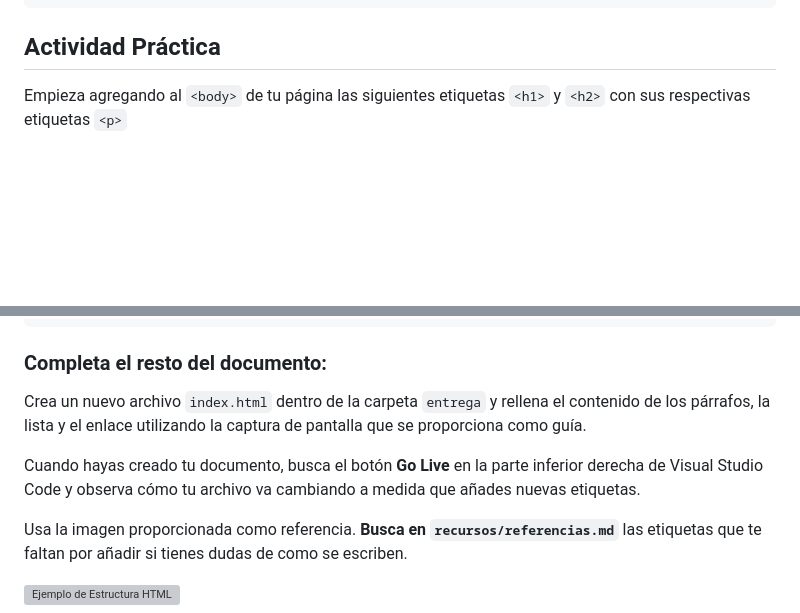
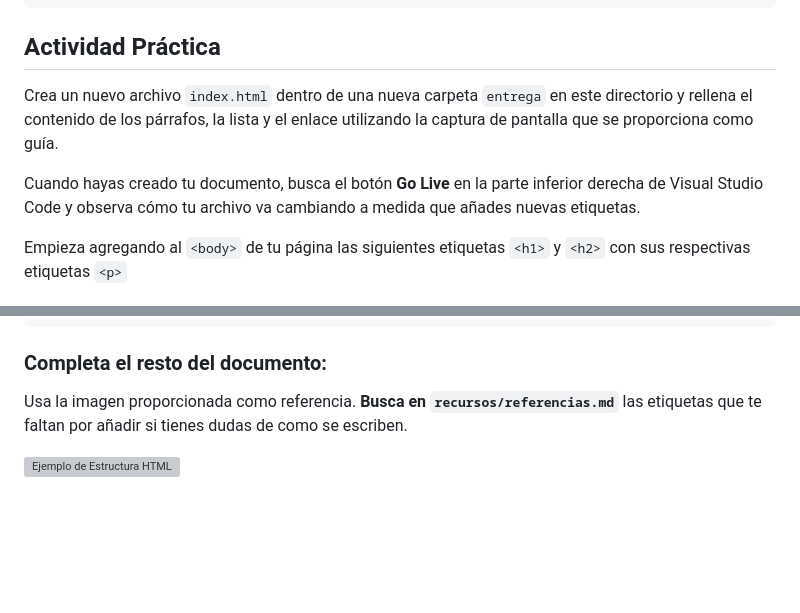
Before and after one commit to roabhi/curso-html-css, a Markdown page: lecciones/leccion--01-estructura-html/README.md, 2 parts joined by grey strips. Rendered like a GitHub page; blank space fills up the shorter version; grey boxes are pictures that could not be loaded.

Commit message:
Ended leccion'01-estrcutura-html

```diff
--- a/lecciones/leccion--01-estructura-html/README.md
+++ b/lecciones/leccion--01-estructura-html/README.md
@@ -67,6 +67,10 @@ En resumen, HTML es una herramienta crucial para el desarrollo web, y entenderlo
 
 ## Actividad Práctica
 
+Crea un nuevo archivo `index.html` dentro de una nueva carpeta `entrega` en este directorio y rellena el contenido de los párrafos, la lista y el enlace utilizando la captura de pantalla que se proporciona como guía.
+
+Cuando hayas creado tu documento, busca el botón **Go Live** en la parte inferior derecha de Visual Studio Code y observa cómo tu archivo va cambiando a medida que añades nuevas etiquetas.
+
 Empieza agregando al `<body>` de tu página las siguientes etiquetas `<h1>` y `<h2>` con sus respectivas etiquetas `<p>`
 
 ### Agrega la etiqueta `<h1>`:
@@ -96,10 +100,6 @@ web. Permite estructurar el contenido en la web.".
 
 ### Completa el resto del documento:
 
-Crea un nuevo archivo `index.html` dentro de la carpeta `entrega` y rellena el contenido de los párrafos, la lista y el enlace utilizando la captura de pantalla que se proporciona como guía.
-
-Cuando hayas creado tu documento, busca el botón **Go Live** en la parte inferior derecha de Visual Studio Code y observa cómo tu archivo va cambiando a medida que añades nuevas etiquetas.
-
 Usa la imagen proporcionada como referencia. **Busca en `recursos/referencias.md`** las etiquetas que te faltan por añadir si tienes dudas de como se escriben.
 
 ![Ejemplo de Estructura HTML](./curso-html-css-js-leccion-01-00.png)
```
